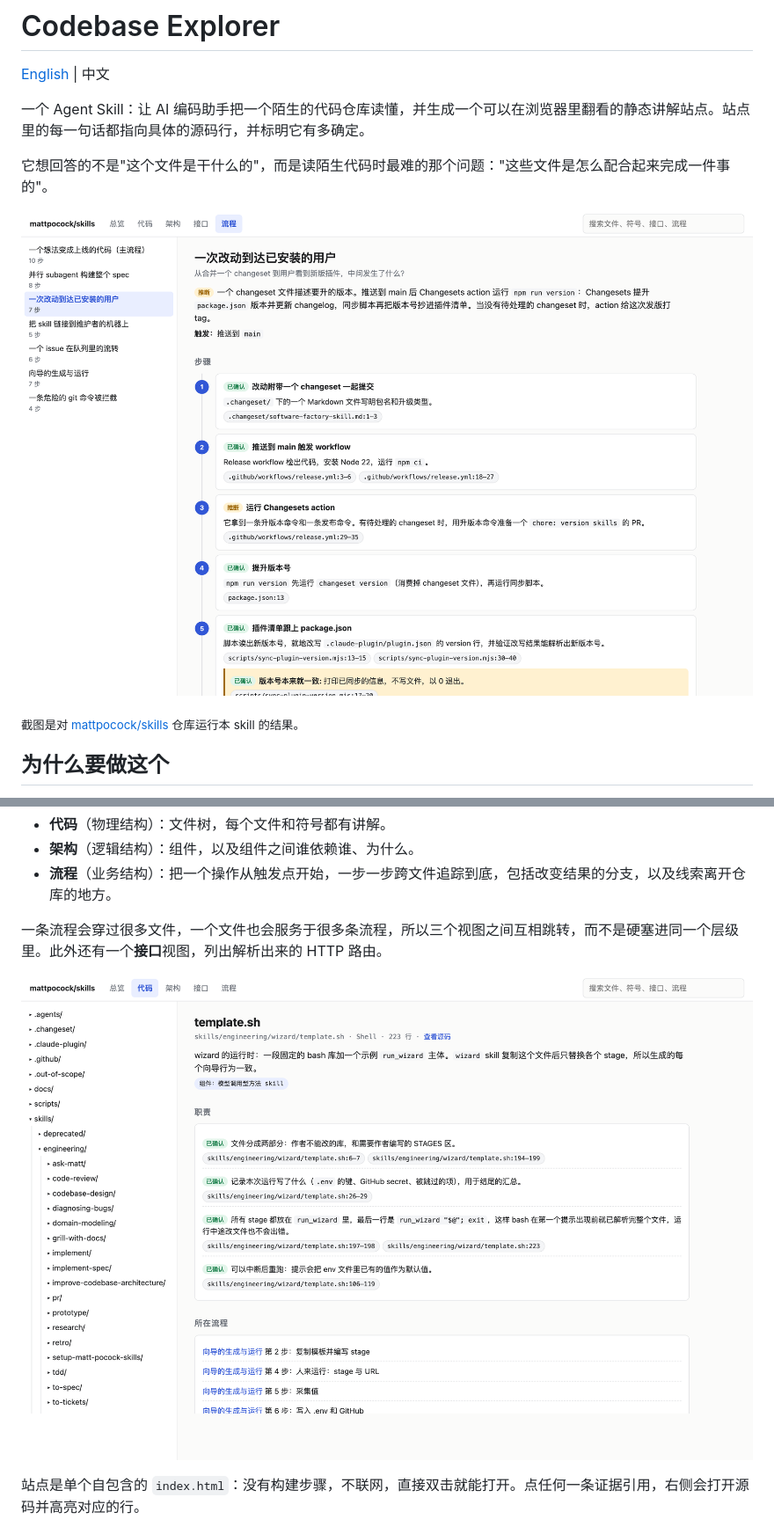
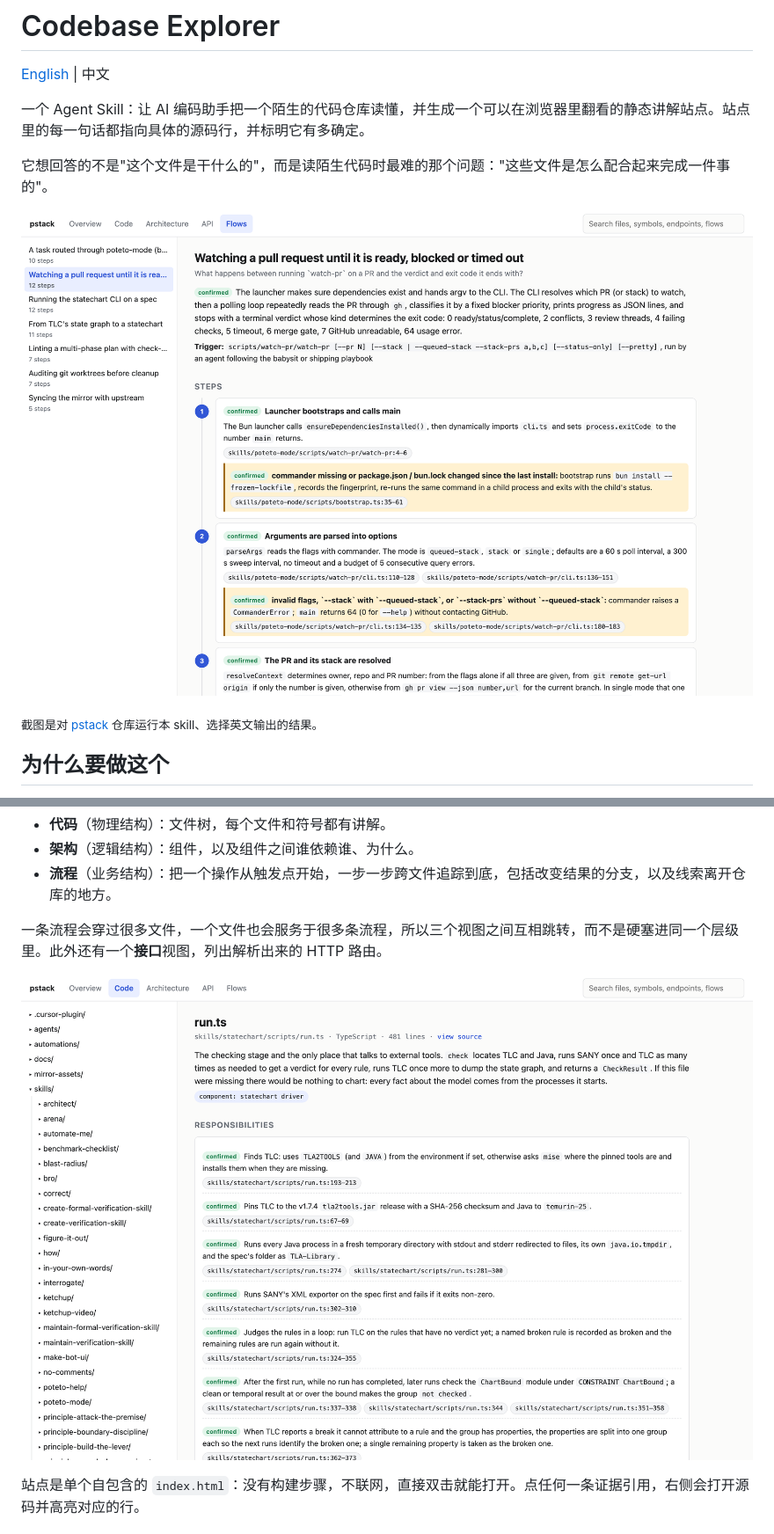
Before and after one commit to RessCris2/codebase-explorer, a Markdown page: README.zh-CN.md, 2 parts joined by grey strips. Shown at 88% size. GitHub-like rendering; pictures changed too: docs/images/code.png, docs/images/flow.png.

```diff
--- a/README.zh-CN.md
+++ b/README.zh-CN.md
@@ -8,7 +8,7 @@
 
 ![流程视图：一个操作被拆成若干步骤，每一步都带着源码引用和确定度标记](docs/images/flow.png)
 
-<sub>截图是对 [mattpocock/skills](https://github.com/mattpocock/skills) 仓库运行本 skill 的结果。</sub>
+<sub>截图是对 [pstack](https://github.com/backnotprop/pstack) 仓库运行本 skill、选择英文输出的结果。</sub>
 
 ## 为什么要做这个
 
```
Also changed, not shown: README.md (+1 -1 lines).
